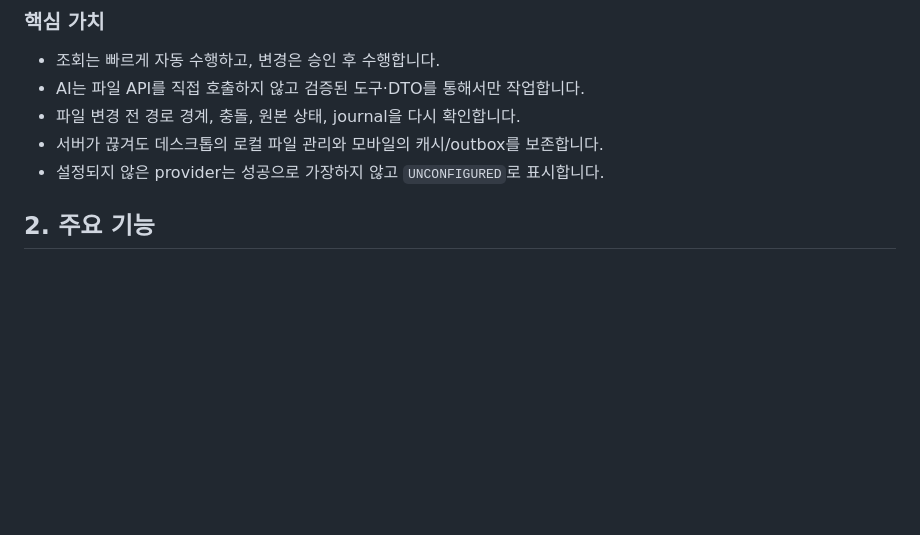
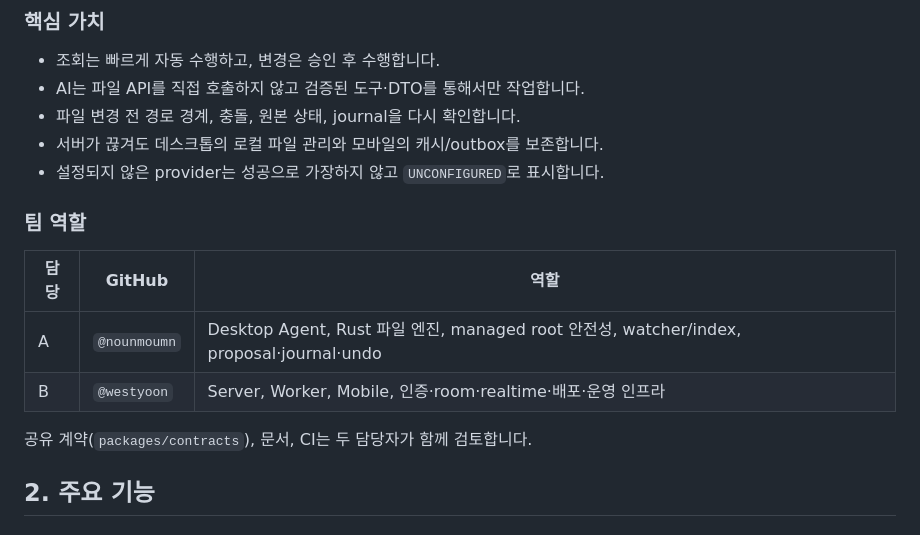
Before and after one commit to madcamp-official/26s-w2-c3-09, a Markdown page: README.md, the part around the change. GitHub-like rendering; blank space fills up the shorter version.

Commit message:
docs: add project team roles

```diff
--- a/README.md
+++ b/README.md
@@ -15,6 +15,15 @@
 - 파일 변경 전 경로 경계, 충돌, 원본 상태, journal을 다시 확인합니다.
 - 서버가 끊겨도 데스크톱의 로컬 파일 관리와 모바일의 캐시/outbox를 보존합니다.
 - 설정되지 않은 provider는 성공으로 가장하지 않고 `UNCONFIGURED`로 표시합니다.
+
+### 팀 역할
+
+| 담당 | GitHub | 역할 |
+|---|---|---|
+| A | `@nounmoumn` | Desktop Agent, Rust 파일 엔진, managed root 안전성, watcher/index, proposal·journal·undo |
+| B | `@westyoon` | Server, Worker, Mobile, 인증·room·realtime·배포·운영 인프라 |
+
+공유 계약(`packages/contracts`), 문서, CI는 두 담당자가 함께 검토합니다.
 
 ## 2. 주요 기능
 
```
